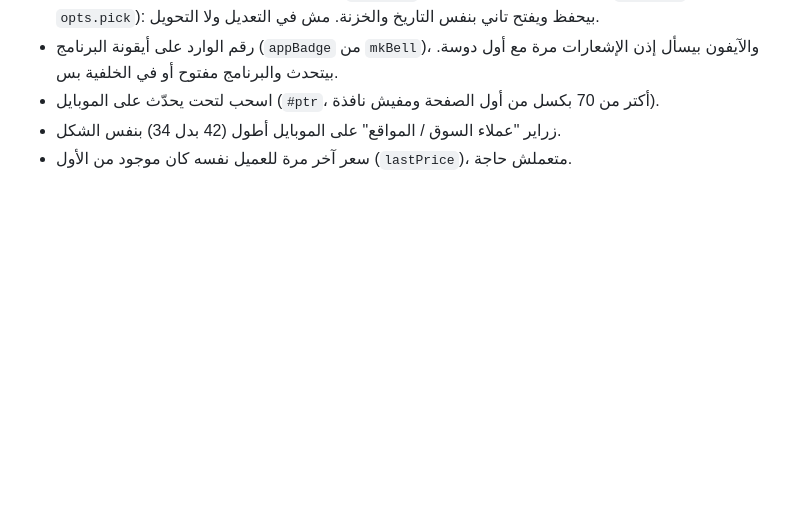
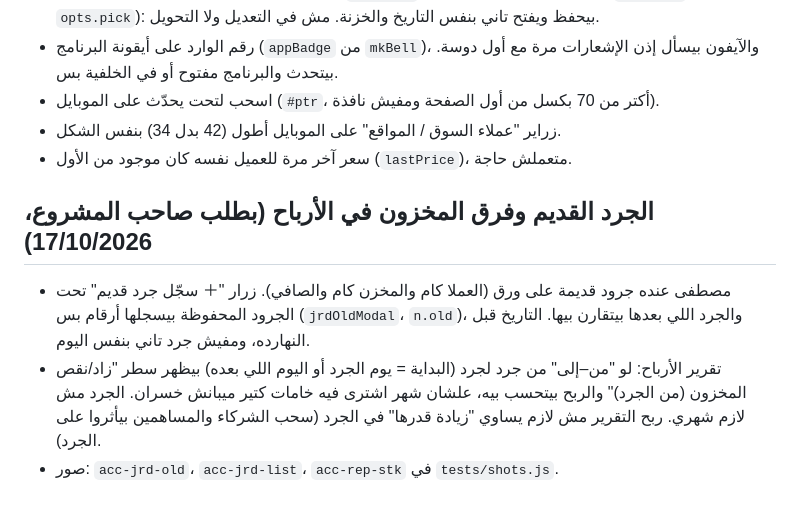
Before and after one commit to mostafasukar33/factory-tools, a Markdown page: docs/history.md, the part around the change. Rendered like a GitHub page; blank space fills up the shorter version.

Commit message:
تسجيل الجرد القديم وفرق المخزون في القواعد والتاريخ
Co-Authored-By: Claude Opus 5.5 (1M context) <noreply@anthropic.com>
Claude-Session: https://claude.ai/code/session_019hMFBYNVkHmuFeHrkyhHpA

```diff
--- a/docs/history.md
+++ b/docs/history.md
@@ -422,3 +422,8 @@
 - اسحب لتحت يحدّث على الموبايل (`#ptr`، أكتر من 70 بكسل من أول الصفحة ومفيش نافذة).
 - زراير "عملاء السوق / المواقع" على الموبايل أطول (42 بدل 34) بنفس الشكل.
 - سعر آخر مرة للعميل نفسه كان موجود من الأول (`lastPrice`)، متعملش حاجة.
+
+## الجرد القديم وفرق المخزون في الأرباح (بطلب صاحب المشروع، 17/10/2026)
+- مصطفى عنده جرود قديمة على ورق (العملا كام والمخزن كام والصافي). زرار "＋ سجّل جرد قديم" تحت الجرود المحفوظة بيسجلها أرقام بس (`jrdOldModal`، `n.old`)، والجرد اللي بعدها بيتقارن بيها. التاريخ قبل النهارده، ومفيش جرد تاني بنفس اليوم.
+- تقرير الأرباح: لو "من–إلى" من جرد لجرد (البداية = يوم الجرد أو اليوم اللي بعده) بيظهر سطر "زاد/نقص المخزون (من الجرد)" والربح بيتحسب بيه، علشان شهر اشترى فيه خامات كتير ميبانش خسران. الجرد مش لازم شهري. ربح التقرير مش لازم يساوي "زيادة قدرها" في الجرد (سحب الشركاء والمساهمين بيأثروا على الجرد).
+- صور: `acc-jrd-old`، `acc-jrd-list`، `acc-rep-stk` في `tests/shots.js`.
```
Also changed, not shown: CLAUDE.md (+1 -0 lines).
